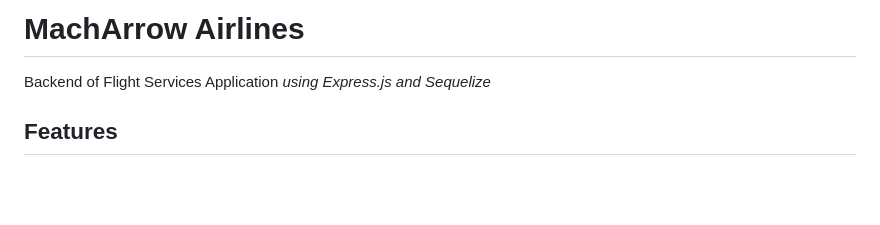
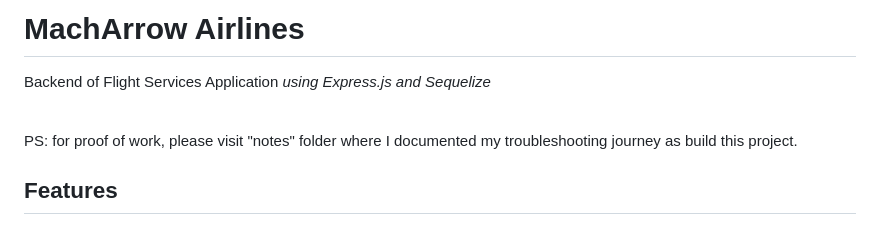
Before and after one commit to Aviralharsh7/Backend-Aviral-isFlightBookie, a Markdown page: README.md, the part around the change. Drawn GitHub-style; blank space fills up the shorter version.

```diff
--- a/README.md
+++ b/README.md
@@ -1,5 +1,8 @@
 # MachArrow Airlines
 Backend of Flight Services Application *using Express.js and Sequelize*
+
+<br>
+PS: for proof of work, please visit "notes" folder where I documented my troubleshooting journey as build this project.
 
 ## Features
 
```
